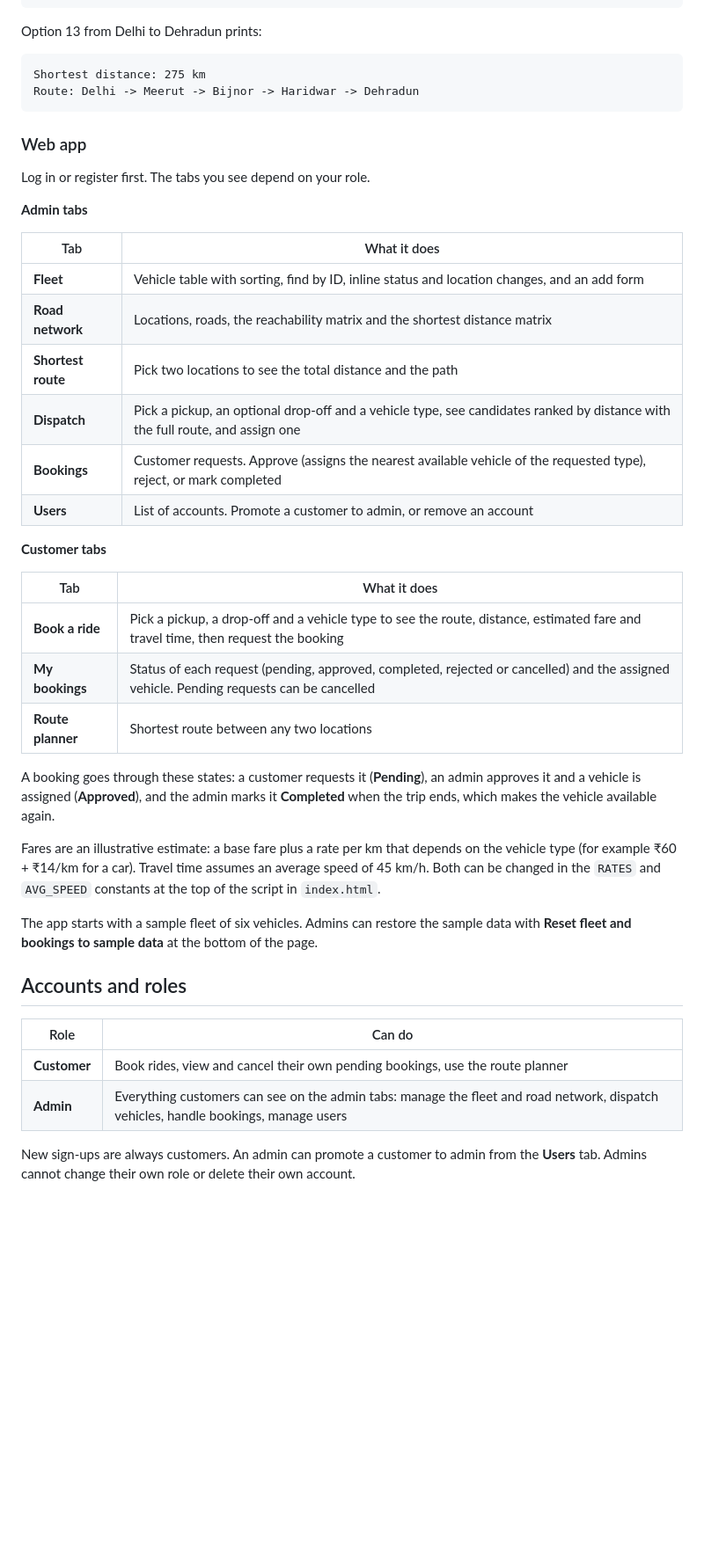
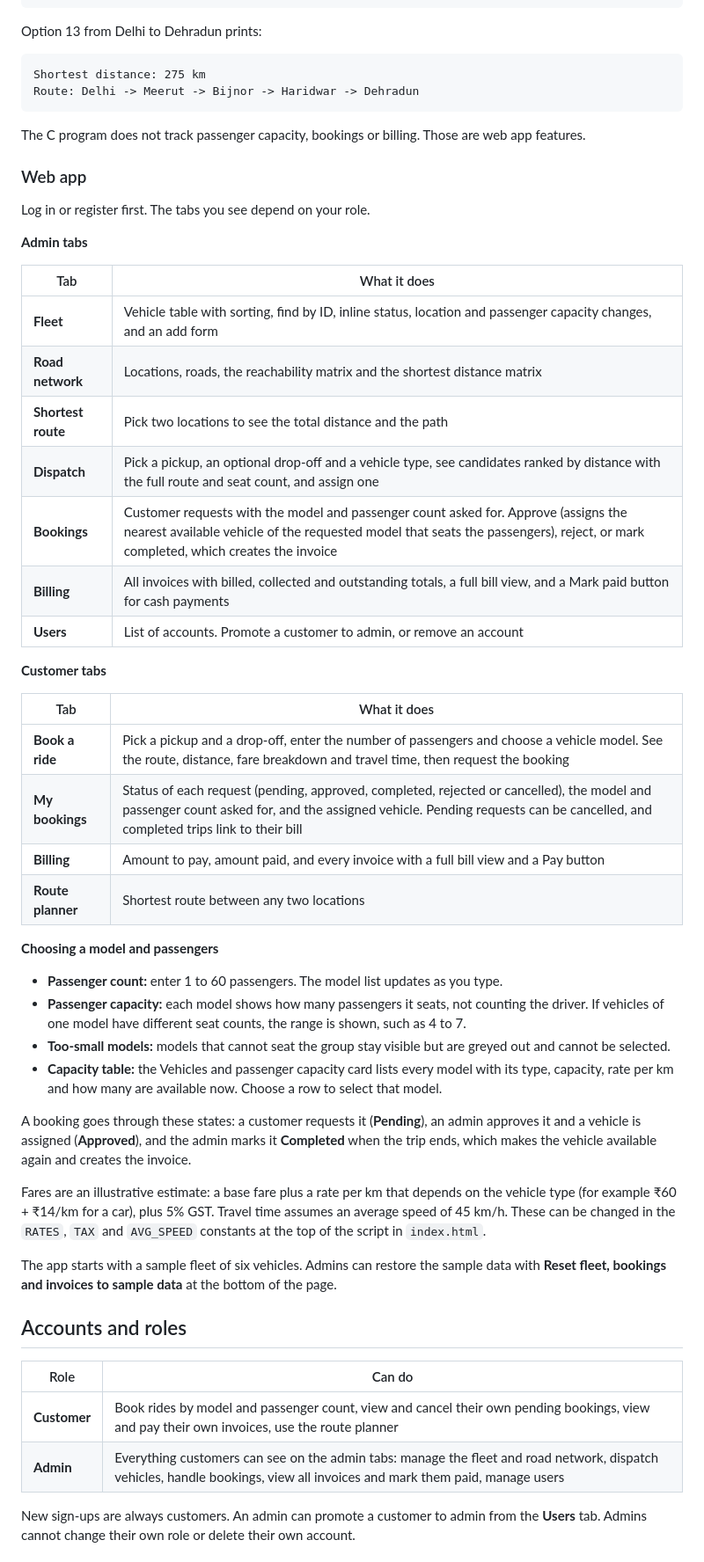
Before and after one commit to Akshayak5/vehicle-management-system, a Markdown page: README.md, the part around one of its changes. Shown at 88% size. Drawn GitHub-style; blank space fills up the shorter version.

````diff
--- a/README.md
+++ b/README.md
@@ -155,6 +165,8 @@ Shortest distance: 275 km
 Route: Delhi -> Meerut -> Bijnor -> Haridwar -> Dehradun
 ```
 
+The C program does not track passenger capacity, bookings or billing. Those are web app features.
+
 ### Web app
 
 Log in or register first. The tabs you see depend on your role.
@@ -163,33 +175,42 @@ Log in or register first. The tabs you see depend on your role.
 
 | Tab | What it does |
 |---|---|
-| **Fleet** | Vehicle table with sorting, find by ID, inline status and location changes, and an add form |
+| **Fleet** | Vehicle table with sorting, find by ID, inline status, location and passenger capacity changes, and an add form |
 | **Road network** | Locations, roads, the reachability matrix and the shortest distance matrix |
 | **Shortest route** | Pick two locations to see the total distance and the path |
-| **Dispatch** | Pick a pickup, an optional drop-off and a vehicle type, see candidates ranked by distance with the full route, and assign one |
-| **Bookings** | Customer requests. Approve (assigns the nearest available vehicle of the requested type), reject, or mark completed |
+| **Dispatch** | Pick a pickup, an optional drop-off and a vehicle type, see candidates ranked by distance with the full route and seat count, and assign one |
+| **Bookings** | Customer requests with the model and passenger count asked for. Approve (assigns the nearest available vehicle of the requested model that seats the passengers), reject, or mark completed, which creates the invoice |
+| **Billing** | All invoices with billed, collected and outstanding totals, a full bill view, and a Mark paid button for cash payments |
 | **Users** | List of accounts. Promote a customer to admin, or remove an account |
 
 **Customer tabs**
 
 | Tab | What it does |
 |---|---|
-| **Book a ride** | Pick a pickup, a drop-off and a vehicle type to see the route, distance, estimated fare and travel time, then request the booking |
-| **My bookings** | Status of each request (pending, approved, completed, rejected or cancelled) and the assigned vehicle. Pending requests can be cancelled |
+| **Book a ride** | Pick a pickup and a drop-off, enter the number of passengers and choose a vehicle model. See the route, distance, fare breakdown and travel time, then request the booking |
+| **My bookings** | Status of each request (pending, approved, completed, rejected or cancelled), the model and passenger count asked for, and the assigned vehicle. Pending requests can be cancelled, and completed trips link to their bill |
+| **Billing** | Amount to pay, amount paid, and every invoice with a full bill view and a Pay button |
 | **Route planner** | Shortest route between any two locations |
 
-A booking goes through these states: a customer requests it (**Pending**), an admin approves it and a vehicle is assigned (**Approved**), and the admin marks it **Completed** when the trip ends, which makes the vehicle available again.
+**Choosing a model and passengers**
 
-Fares are an illustrative estimate: a base fare plus a rate per km that depends on the vehicle type (for example ₹60 + ₹14/km for a car). Travel time assumes an average speed of 45 km/h. Both can be changed in the `RATES` and `AVG_SPEED` constants at the top of the script in `index.html`.
+- **Passenger count:** enter 1 to 60 passengers. The model list updates as you type.
+- **Passenger capacity:** each model shows how many passengers it seats, not counting the driver. If vehicles of one model have different seat counts, the range is shown, such as 4 to 7.
+- **Too-small models:** models that cannot seat the group stay visible but are greyed out and cannot be selected.
+- **Capacity table:** the Vehicles and passenger capacity card lists every model with its type, capacity, rate per km and how many are available now. Choose a row to select that model.
 
-The app starts with a sample fleet of six vehicles. Admins can restore the sample data with **Reset fleet and bookings to sample data** at the bottom of the page.
+A booking goes through these states: a customer requests it (**Pending**), an admin approves it and a vehicle is assigned (**Approved**), and the admin marks it **Completed** when the trip ends, which makes the vehicle available again and creates the invoice.
+
+Fares are an illustrative estimate: a base fare plus a rate per km that depends on the vehicle type (for example ₹60 + ₹14/km for a car), plus 5% GST. Travel time assumes an average speed of 45 km/h. These can be changed in the `RATES`, `TAX` and `AVG_SPEED` constants at the top of the script in `index.html`.
+
+The app starts with a sample fleet of six vehicles. Admins can restore the sample data with **Reset fleet, bookings and invoices to sample data** at the bottom of the page.
 
 ## Accounts and roles
 
 | Role | Can do |
 |---|---|
-| **Customer** | Book rides, view and cancel their own pending bookings, use the route planner |
-| **Admin** | Everything customers can see on the admin tabs: manage the fleet and road network, dispatch vehicles, handle bookings, manage users |
+| **Customer** | Book rides by model and passenger count, view and cancel their own pending bookings, view and pay their own invoices, use the route planner |
+| **Admin** | Everything customers can see on the admin tabs: manage the fleet and road network, dispatch vehicles, handle bookings, view all invoices and mark them paid, manage users |
 
 New sign-ups are always customers. An admin can promote a customer to admin from the **Users** tab. Admins cannot change their own role or delete their own account.
 
````
Also changed, not shown: other parts of README.md (+38 -8 lines).
